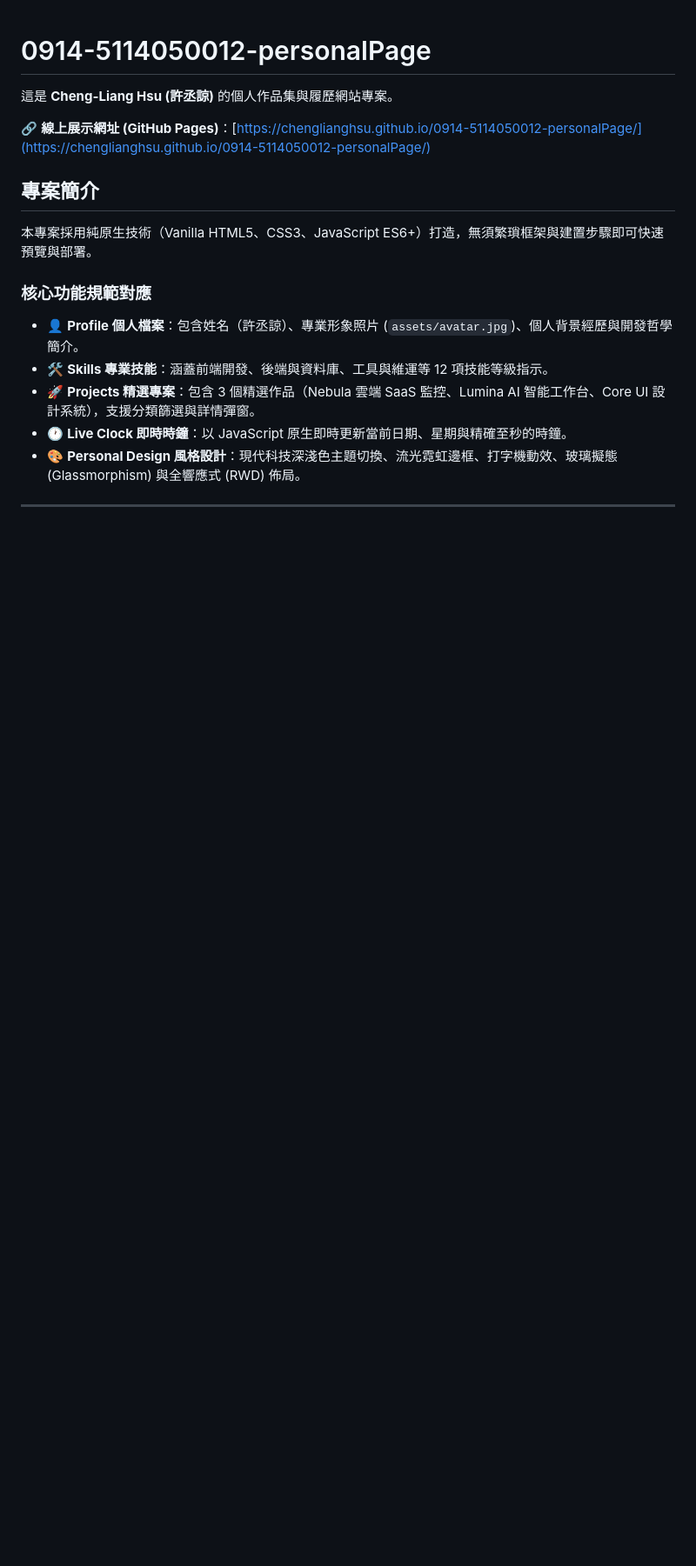
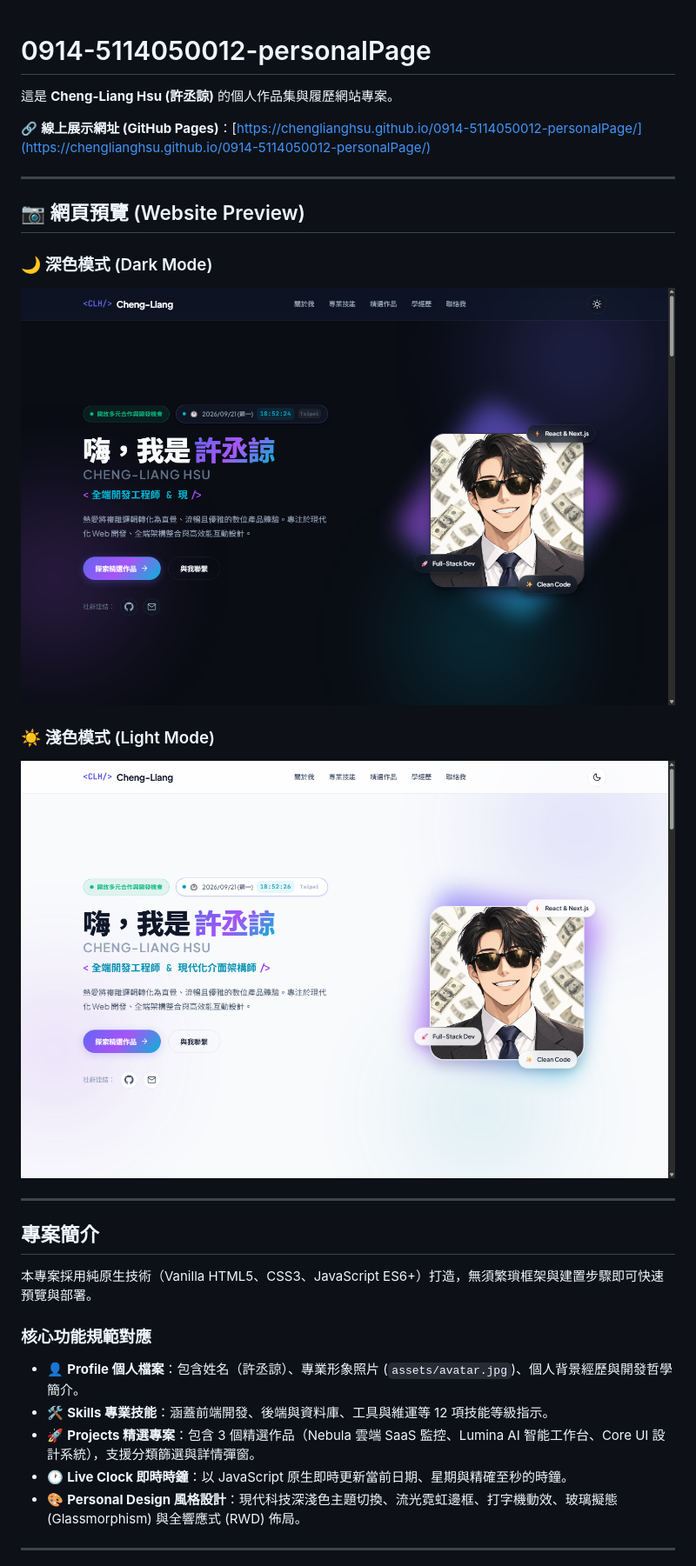
Before and after one commit to ChengLiangHsu/0914-5114050012-personalPage, a Markdown page: README.md, the part around the change printed below. Shown: that part at 87% size. GitHub-like rendering; pictures changed too: assets/preview-dark.png (added), assets/preview-light.png (added); blank space fills up the shorter version.

Commit message:
docs: 新增網頁深淺色模式預覽截圖至 README

```diff
--- a/README.md
+++ b/README.md
@@ -3,6 +3,18 @@
 這是 **Cheng-Liang Hsu (許丞諒)** 的個人作品集與履歷網站專案。
 
 🔗 **線上展示網址 (GitHub Pages)**：[https://chenglianghsu.github.io/0914-5114050012-personalPage/](https://chenglianghsu.github.io/0914-5114050012-personalPage/)
+
+---
+
+## 📷 網頁預覽 (Website Preview)
+
+### 🌙 深色模式 (Dark Mode)
+![個人作品集首頁預覽 - 深色模式](assets/preview-dark.png)
+
+### ☀️ 淺色模式 (Light Mode)
+![個人作品集首頁預覽 - 淺色模式](assets/preview-light.png)
+
+---
 
 ## 專案簡介
 
```
Also changed, not shown: other parts of README.md (+5 -1 lines), assets/preview.png (added).
